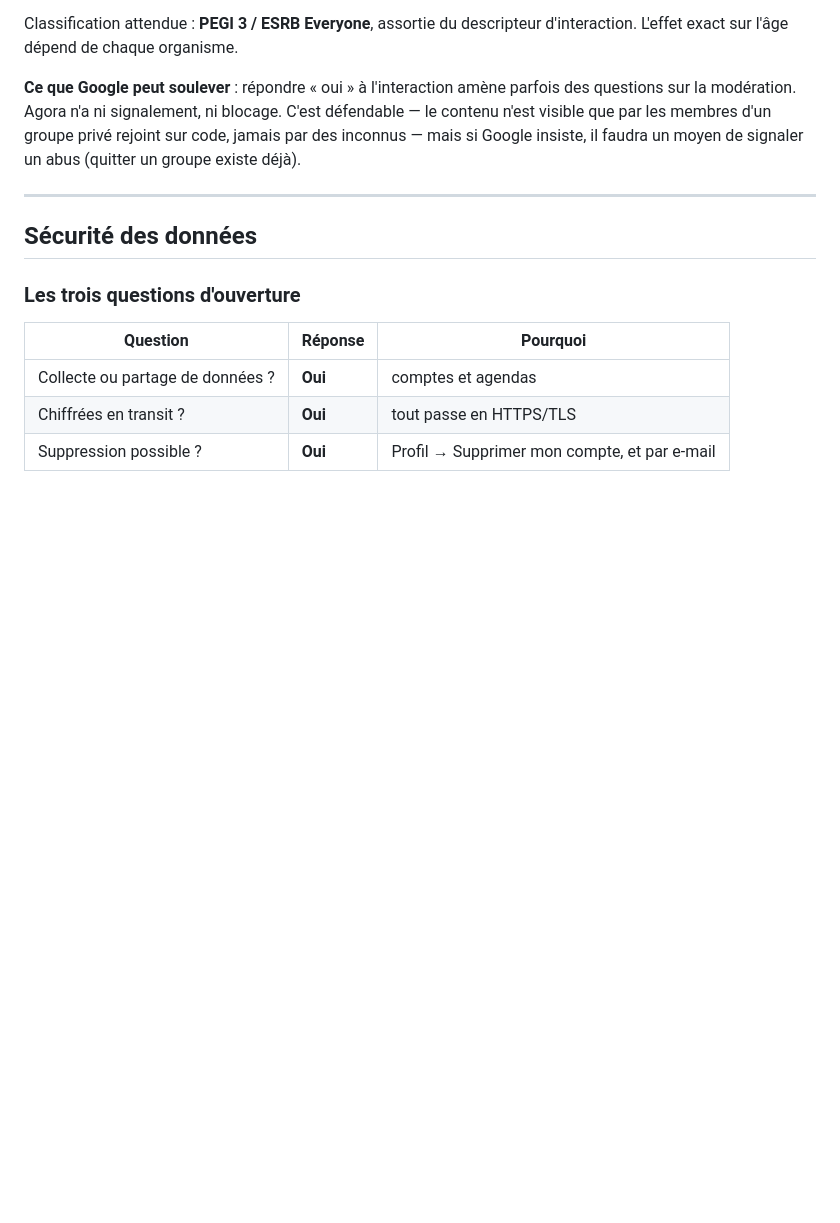
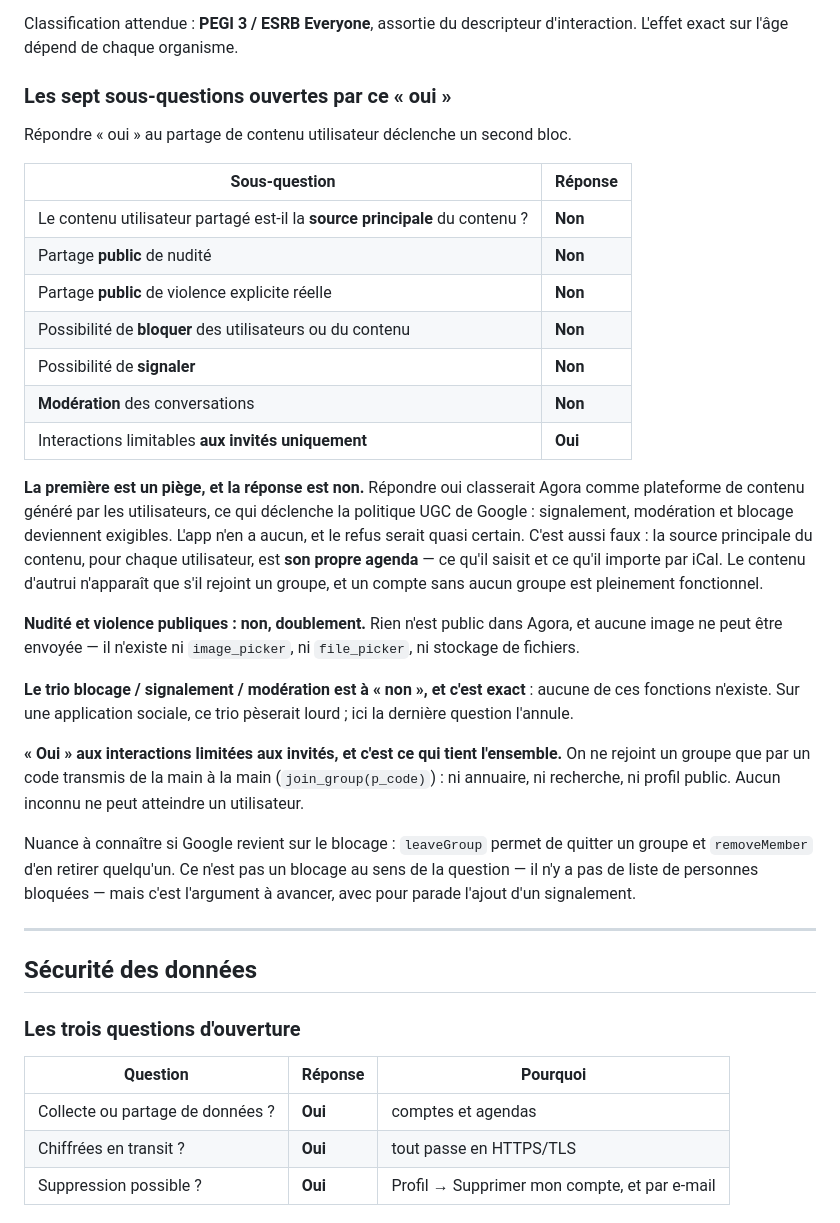
Before and after one commit to Lelio88/Agora, a Markdown page: app/store/declarations-play.md, the part around the change. Rendered like a GitHub page; blank space fills up the shorter version.

Commit message:
docs: les sept sous-questions ouvertes par le partage de contenu
La première est un piège : répondre oui classerait Agora comme plateforme de
contenu généré par les utilisateurs, et la politique UGC de Google exigerait
alors signalement, modération et blocage — dont l'app n'a rien. C'est aussi
faux, la source principale du contenu étant l'agenda propre de chacun.

Le trio blocage / signalement / modération est à non, sans détour. Ce qui
tient l'ensemble est la dernière question : les interactions sont limitées aux
invités par construction, puisqu'un groupe ne se rejoint que par code.

```diff
--- a/app/store/declarations-play.md
+++ b/app/store/declarations-play.md
@@ -169,11 +169,46 @@ hachage, dépendance de Supabase.
 Classification attendue : **PEGI 3 / ESRB Everyone**, assortie du descripteur
 d'interaction. L'effet exact sur l'âge dépend de chaque organisme.
 
-**Ce que Google peut soulever** : répondre « oui » à l'interaction amène
-parfois des questions sur la modération. Agora n'a ni signalement, ni blocage.
-C'est défendable — le contenu n'est visible que par les membres d'un groupe
-privé rejoint sur code, jamais par des inconnus — mais si Google insiste, il
-faudra un moyen de signaler un abus (quitter un groupe existe déjà).
+### Les sept sous-questions ouvertes par ce « oui »
+
+Répondre « oui » au partage de contenu utilisateur déclenche un second bloc.
+
+| Sous-question | Réponse |
+|---|---|
+| Le contenu utilisateur partagé est-il la **source principale** du contenu ? | **Non** |
+| Partage **public** de nudité | **Non** |
+| Partage **public** de violence explicite réelle | **Non** |
+| Possibilité de **bloquer** des utilisateurs ou du contenu | **Non** |
+| Possibilité de **signaler** | **Non** |
+| **Modération** des conversations | **Non** |
+| Interactions limitables **aux invités uniquement** | **Oui** |
+
+**La première est un piège, et la réponse est non.** Répondre oui classerait
+Agora comme plateforme de contenu généré par les utilisateurs, ce qui
+déclenche la politique UGC de Google : signalement, modération et blocage
+deviennent exigibles. L'app n'en a aucun, et le refus serait quasi certain.
+C'est aussi faux : la source principale du contenu, pour chaque utilisateur,
+est **son propre agenda** — ce qu'il saisit et ce qu'il importe par iCal. Le
+contenu d'autrui n'apparaît que s'il rejoint un groupe, et un compte sans
+aucun groupe est pleinement fonctionnel.
+
+**Nudité et violence publiques : non, doublement.** Rien n'est public dans
+Agora, et aucune image ne peut être envoyée — il n'existe ni `image_picker`,
+ni `file_picker`, ni stockage de fichiers.
+
+**Le trio blocage / signalement / modération est à « non », et c'est exact** :
+aucune de ces fonctions n'existe. Sur une application sociale, ce trio pèserait
+lourd ; ici la dernière question l'annule.
+
+**« Oui » aux interactions limitées aux invités, et c'est ce qui tient
+l'ensemble.** On ne rejoint un groupe que par un code transmis de la main à la
+main (`join_group(p_code)`) : ni annuaire, ni recherche, ni profil public.
+Aucun inconnu ne peut atteindre un utilisateur.
+
+Nuance à connaître si Google revient sur le blocage : `leaveGroup` permet de
+quitter un groupe et `removeMember` d'en retirer quelqu'un. Ce n'est pas un
+blocage au sens de la question — il n'y a pas de liste de personnes bloquées —
+mais c'est l'argument à avancer, avec pour parade l'ajout d'un signalement.
 
 ---
 
```
